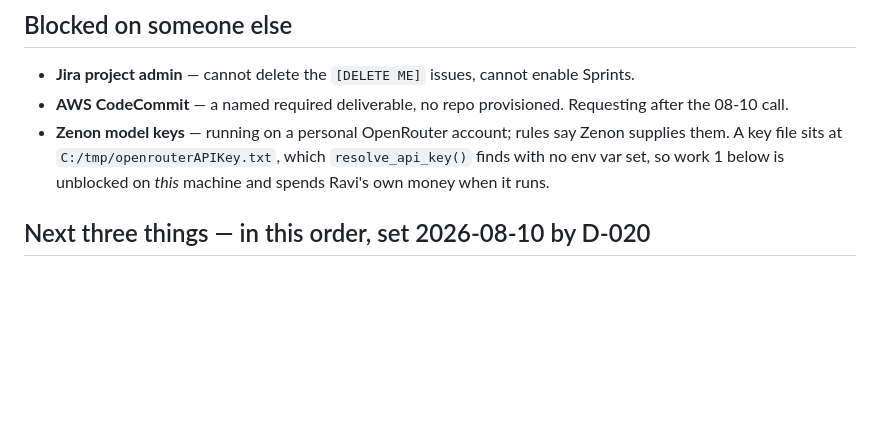
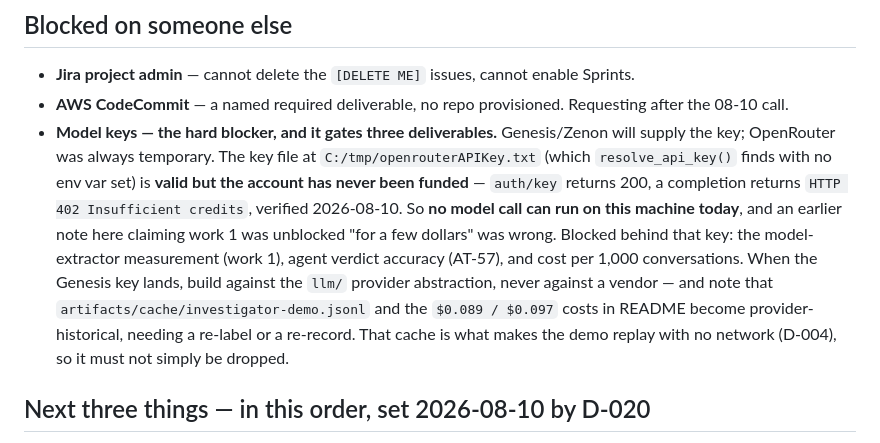
Before and after one commit to ravijp/Genesis_2026, a Markdown page: docs/ops/state-of-play.md, the part around the change. Rendered like a GitHub page; blank space fills up the shorter version.

Commit message:
fix: the OpenRouter account has no credits, so work 1 is not unblocked
80c0914 recorded that a key file exists on this machine and concluded the model
extractor measurement was "unblocked right now, for a few dollars". The first
half is true and the conclusion is false. Verified by command output today:
auth/key returns 200, so the key is valid, and a completion returns HTTP 402
"Insufficient credits. This account never purchased credits."

Left uncorrected this would have cost the next session an hour, and worse, it
would have sat in the boot file as a standing invitation to go and get a number
that cannot be got. The measurement is blocked, not cheap.

Ravi has since confirmed Genesis/Zenon will supply the key and OpenRouter was
always temporary, so the entry now says what to do when that key lands: build
against the llm/ provider abstraction rather than a vendor, and treat the
committed investigator cache and its two quoted costs as provider-historical --
they are what make the demo replay with no network, so they cannot just be
deleted when the provider changes.

Not touched: DEFAULT_KEY_PATH in llm/openrouter.py hardcodes an absolute Windows
path, C:/tmp/openrouterAPIKey.txt. It predates 80c0914 and is not this fix's
business, but it sits awkwardly beside the fresh-machine claim in D-003 and
should be reconsidered when the real provider arrives.

```diff
--- a/docs/ops/state-of-play.md
+++ b/docs/ops/state-of-play.md
@@ -70,9 +70,17 @@ never-discard adds over a cheap window is currently **unproven**. See D-015 thro
 
 - **Jira project admin** — cannot delete the `[DELETE ME]` issues, cannot enable Sprints.
 - **AWS CodeCommit** — a named required deliverable, no repo provisioned. Requesting after the 08-10 call.
-- **Zenon model keys** — running on a personal OpenRouter account; rules say Zenon supplies them. A
-  key file sits at `C:/tmp/openrouterAPIKey.txt`, which `resolve_api_key()` finds with no env var
-  set, so work 1 below is unblocked on *this* machine and spends Ravi's own money when it runs.
+- **Model keys — the hard blocker, and it gates three deliverables.** Genesis/Zenon will supply the
+  key; OpenRouter was always temporary. The key file at `C:/tmp/openrouterAPIKey.txt` (which
+  `resolve_api_key()` finds with no env var set) is **valid but the account has never been funded** —
+  `auth/key` returns 200, a completion returns `HTTP 402 Insufficient credits`, verified 2026-08-10.
+  So **no model call can run on this machine today**, and an earlier note here claiming work 1 was
+  unblocked "for a few dollars" was wrong. Blocked behind that key: the model-extractor measurement
+  (work 1), agent verdict accuracy (AT-57), and cost per 1,000 conversations.
+  When the Genesis key lands, build against the `llm/` provider abstraction, never against a vendor —
+  and note that `artifacts/cache/investigator-demo.jsonl` and the `$0.089 / $0.097` costs in README
+  become provider-historical, needing a re-label or a re-record. That cache is what makes the demo
+  replay with no network (D-004), so it must not simply be dropped.
 
 ## Next three things — in this order, set 2026-08-10 by D-020
 
```
